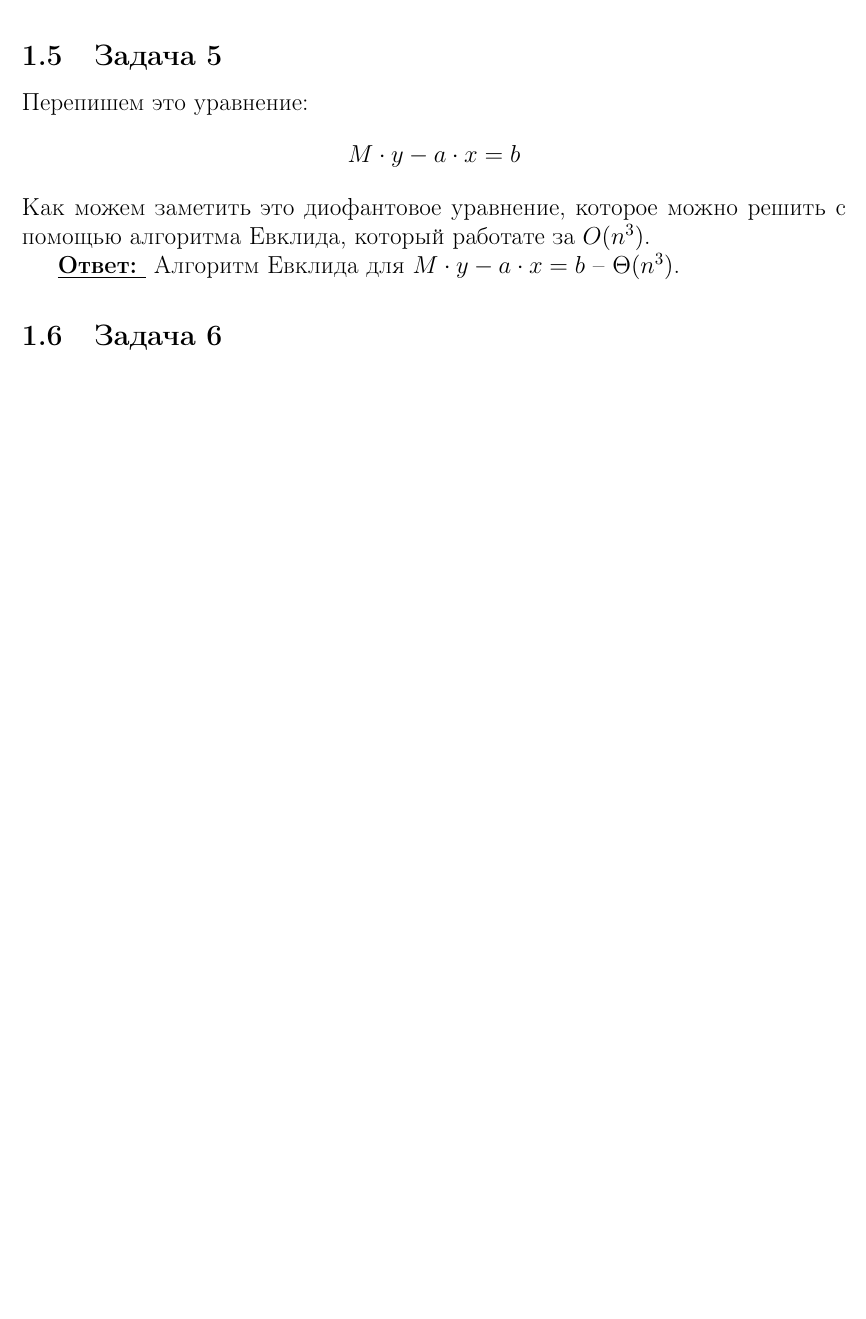
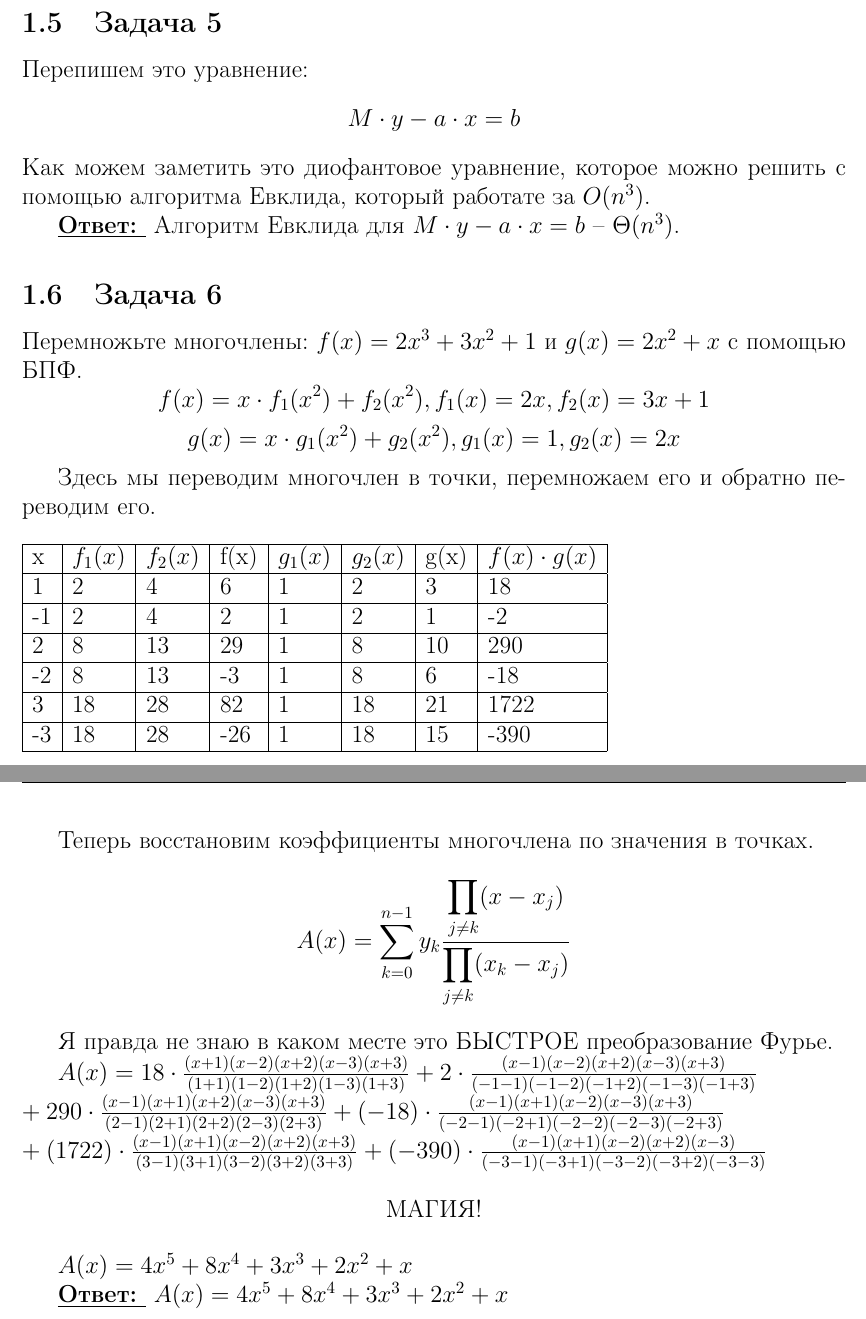
Before and after one commit to kreininmv/Algorithms, a LaTeX problem sheet (homework/week_04/task_04.tex): part of page 2 of 2 before the commit and two parts of pages 2 and 3 of 3 after it, the two joined at a grey line, cut so that both start at the same text, the shorter picture padded with empty space. Compiled offline with pdfLaTeX.

Commit message:
add 6-th problem of third week

```diff
--- a/homework/week_04/task_04.tex
+++ b/homework/week_04/task_04.tex
@@ -126,6 +126,46 @@ urlcolor=blue
 
 
 \subsection{Задача 6}
+Перемножьте многочлены: $f(x) = 2x^3 + 3x^2 + 1$ и $g(x) = 2x^2 + x$ с помощью БПФ.
+\begin{equation*}
+	f(x) = x \cdot f_1(x^2) + f_2(x^2), f_1(x) = 2x, f_2(x) = 3x + 1
+\end{equation*}
+\begin{equation*}
+	g(x) = x \cdot g_1(x^2) + g_2(x^2), g_1(x) = 1, g_2(x) = 2x
+\end{equation*}
+
+Здесь мы переводим многочлен в точки, перемножаем его и обратно переводим его.
+\begin{table}[H]
+	\begin{tabular}{|l|l|l|l|l|l|l|l|}
+	\hline
+	x  & $f_1(x)$ & $f_2(x)$ & f(x) & $g_1(x)$ & $g_2(x)$ & g(x) & $f(x) \cdot g(x)$ \\ \hline
+	1  & 2       & 4       & 6    & 1       & 2       & 3    & 18                             \\ \hline
+	-1 & 2       & 4       & 2   & 1       & 2       & 1    & -2                             \\ \hline
+	2  & 8       & 13      & 29   & 1       & 8       & 10   & 290                            \\ \hline
+	-2 & 8       & 13      & -3   & 1       & 8       & 6    & -18                            \\ \hline
+	3  & 18      & 28      & 82   & 1       & 18      & 21   & 1722                           \\ \hline
+	-3 & 18      & 28      & -26  & 1       & 18      & 15   & -390                           \\ \hline
+	\end{tabular}
+\end{table}
+
+Теперь восстановим коэффициенты многочлена по значения в точках.
+\begin{equation*}
+	A(x) = \displaystyle \sum_{k = 0}^{n-1} y_k \frac{\displaystyle \prod_{j \not = k}(x - x_j)}{\displaystyle \prod_{j \not = k} (x_k - x _j)}
+\end{equation*}
+
+Я правда не знаю в каком месте это БЫСТРОЕ преобразование Фурье.
+
+	$A(x) = 18 	 	\cdot  \frac{(x+1)(x-2)(x+2)(x-3)(x+3)}{(1+1)(1-2)(1+2)(1-3)(1+3)}
+		 + 2	 	\cdot  \frac{(x-1)(x-2)(x+2)(x-3)(x+3)}{(-1-1)(-1-2)(-1+2)(-1-3)(-1+3)} \\
+		 + 290 	 	\cdot  \frac{(x-1)(x+1)(x+2)(x-3)(x+3)}{(2-1)(2+1)(2+2)(2-3)(2+3)}
+		 + (-18) 	\cdot  \frac{(x-1)(x+1)(x-2)(x-3)(x+3)}{(-2-1)(-2+1)(-2-2)(-2-3)(-2+3)} \\
+		 + (1722)	\cdot  \frac{(x-1)(x+1)(x-2)(x+2)(x+3)}{(3-1)(3+1)(3-2)(3+2)(3+3)}
+		 + (-390)	\cdot	\frac{(x-1)(x+1)(x-2)(x+2)(x-3)}{(-3-1)(-3+1)(-3-2)(-3+2)(-3-3)}$
+
+\begin{center} МАГИЯ! \end{center}
 
 
+$A(x) = 4x^5 + 8x^4 + 3x^3+2x^2+x$
+
+\underline{\textbf{Ответ: }} $A(x) = 4x^5 + 8x^4 + 3x^3+2x^2+x$
 \end{document}
```
Also changed, not shown: homework/week_04/task_04.pdf.
